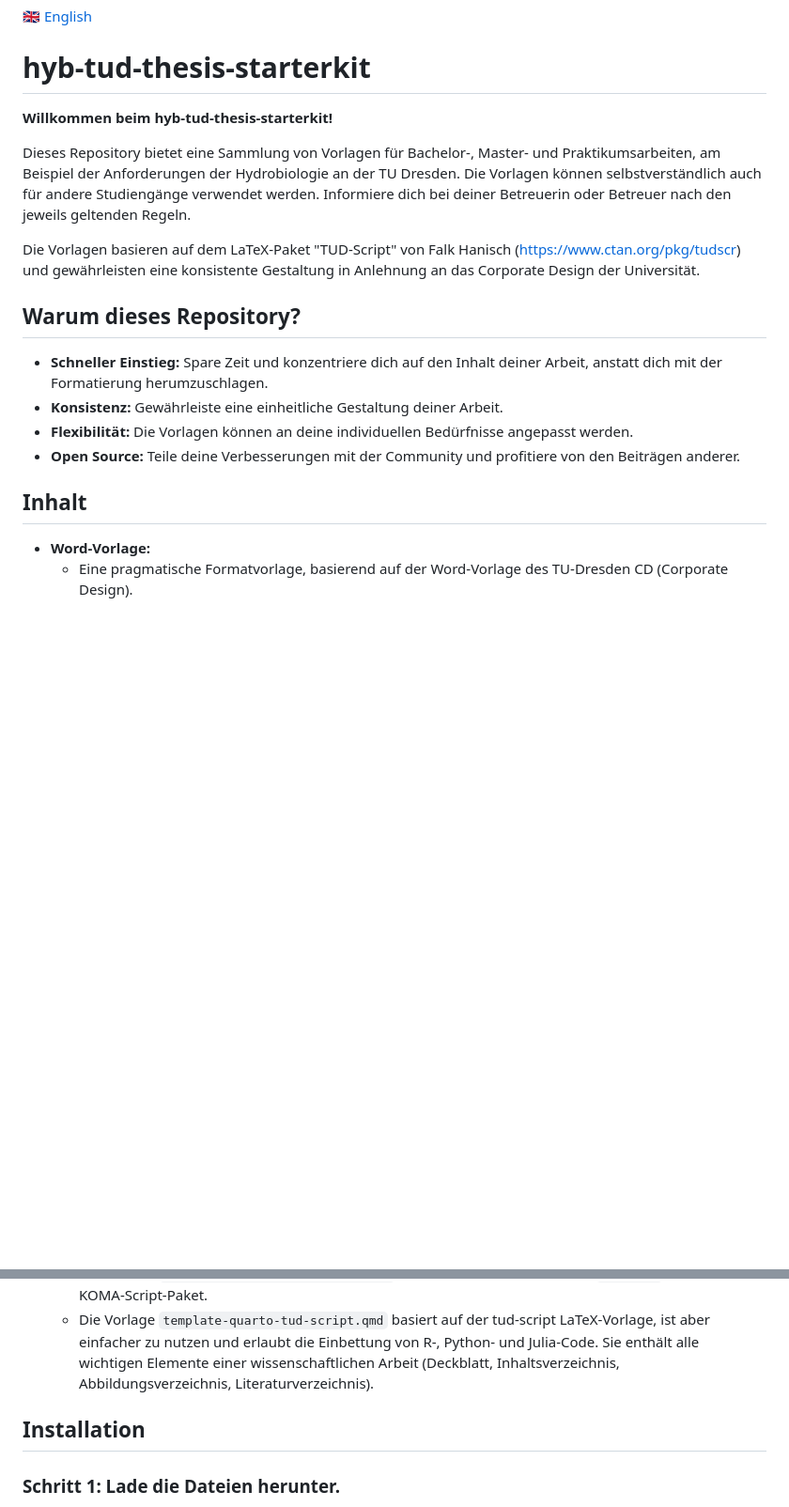
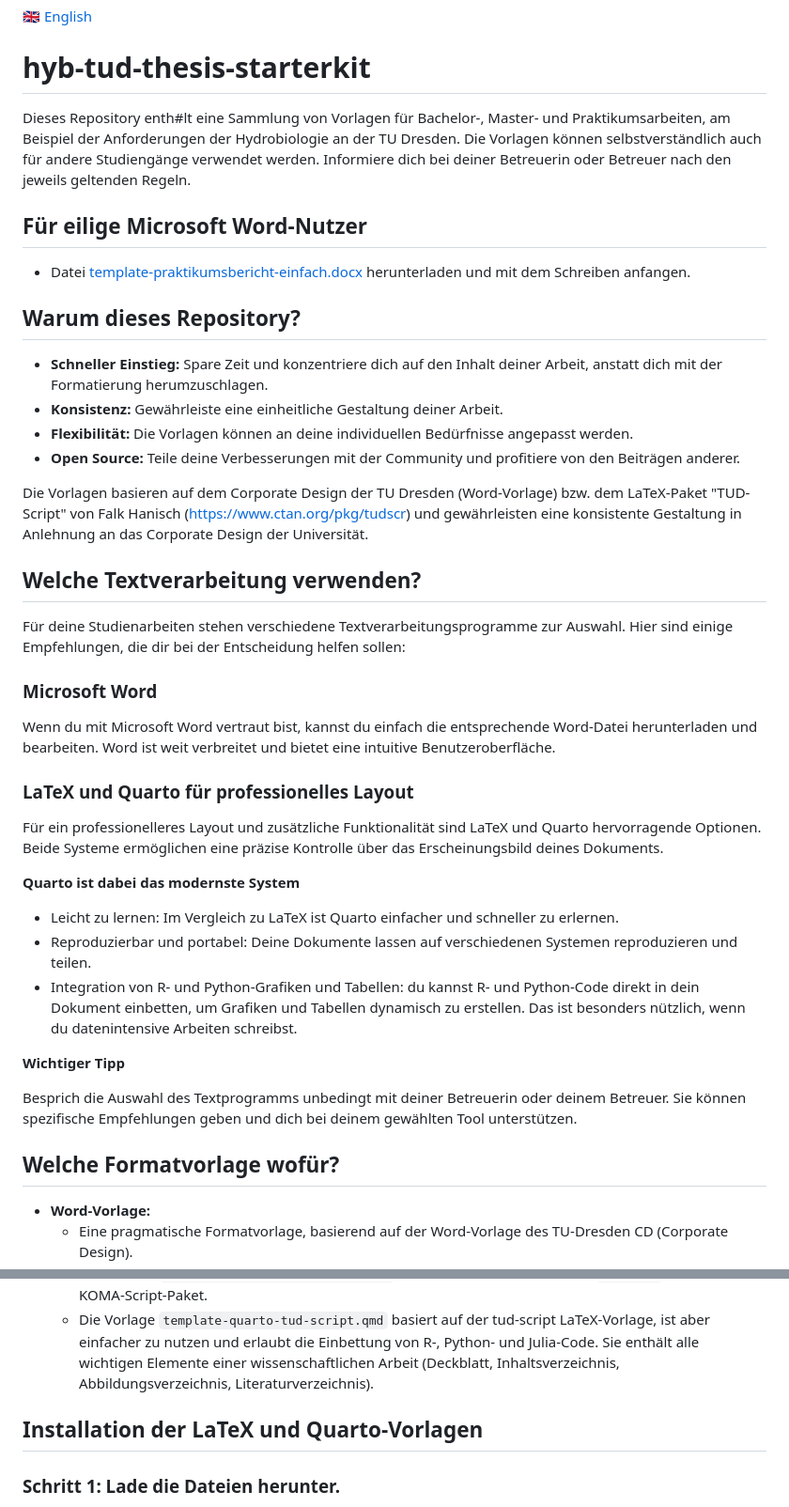
Before and after one commit to tpetzoldt/hyb-tud-thesis-starterkit, a Markdown page: README.md, 2 parts joined by grey strips. Shown at 94% size. GitHub-like rendering; blank space fills up the shorter version.

```diff
--- a/README.md
+++ b/README.md
@@ -2,12 +2,12 @@
 
 # hyb-tud-thesis-starterkit
 
-**Willkommen beim hyb-tud-thesis-starterkit!**
 
-Dieses Repository bietet eine Sammlung von Vorlagen für Bachelor-, Master- und Praktikumsarbeiten, am Beispiel der Anforderungen der Hydrobiologie an der TU Dresden. Die Vorlagen können selbstverständlich auch für andere Studiengänge verwendet werden. Informiere dich bei deiner Betreuerin oder Betreuer nach den jeweils geltenden Regeln.
+Dieses Repository enth#lt eine Sammlung von Vorlagen für Bachelor-, Master- und Praktikumsarbeiten, am Beispiel der Anforderungen der Hydrobiologie an der TU Dresden. Die Vorlagen können selbstverständlich auch für andere Studiengänge verwendet werden. Informiere dich bei deiner Betreuerin oder Betreuer nach den jeweils geltenden Regeln.
 
-Die Vorlagen basieren auf dem LaTeX-Paket "TUD-Script" von Falk Hanisch (https://www.ctan.org/pkg/tudscr) und gewährleisten eine konsistente Gestaltung in Anlehnung an das Corporate Design der Universität.
+## Für eilige Microsoft Word-Nutzer
 
+* Datei [template-praktikumsbericht-einfach.docx](https://github.com/tpetzoldt/hyb-tud-thesis-starterkit/raw/refs/heads/main/word/template-praktikumsbericht-einfach.docx) herunterladen und mit dem Schreiben anfangen.
 
 ## Warum dieses Repository?
 
@@ -16,7 +16,33 @@ Die Vorlagen basieren auf dem LaTeX-Paket "TUD-Script" von Falk Hanisch (https:/
 * **Flexibilität:** Die Vorlagen können an deine individuellen Bedürfnisse angepasst werden.
 * **Open Source:** Teile deine Verbesserungen mit der Community und profitiere von den Beiträgen anderer.
 
-## Inhalt
+Die Vorlagen basieren auf dem Corporate Design der TU Dresden (Word-Vorlage) bzw. dem LaTeX-Paket "TUD-Script" von Falk Hanisch (https://www.ctan.org/pkg/tudscr) und gewährleisten eine konsistente Gestaltung in Anlehnung an das Corporate Design der Universität.
+
+## Welche Textverarbeitung verwenden?
+
+Für deine Studienarbeiten stehen verschiedene Textverarbeitungsprogramme zur Auswahl. Hier sind einige Empfehlungen, die dir bei der Entscheidung helfen sollen:
+
+### Microsoft Word
+
+Wenn du mit Microsoft Word vertraut bist, kannst du einfach die entsprechende Word-Datei herunterladen und bearbeiten. Word ist weit verbreitet und bietet eine intuitive Benutzeroberfläche.
+
+### LaTeX und Quarto für professionelles Layout
+
+Für ein professionelleres Layout und zusätzliche Funktionalität sind LaTeX und Quarto hervorragende Optionen.
+Beide Systeme ermöglichen eine präzise Kontrolle über das Erscheinungsbild deines Dokuments.
+
+**Quarto ist dabei das modernste System**
+
+* Leicht zu lernen: Im Vergleich zu LaTeX ist Quarto einfacher und schneller zu erlernen.
+* Reproduzierbar und portabel: Deine Dokumente lassen auf verschiedenen Systemen reproduzieren und teilen.
+* Integration von R- und Python-Grafiken und Tabellen: du kannst R- und Python-Code direkt in dein Dokument einbetten, um Grafiken und Tabellen dynamisch zu erstellen. Das ist besonders nützlich, wenn du datenintensive Arbeiten schreibst.
+
+**Wichtiger Tipp**
+
+Besprich die Auswahl des Textprogramms unbedingt mit deiner Betreuerin oder deinem Betreuer. Sie können spezifische Empfehlungen geben und dich bei deinem gewählten Tool unterstützen.
+
+
+## Welche Formatvorlage wofür?
 
 * **Word-Vorlage:**
     * Eine pragmatische Formatvorlage, basierend auf der Word-Vorlage des TU-Dresden CD (Corporate Design).
@@ -29,7 +55,8 @@ Die Vorlagen basieren auf dem LaTeX-Paket "TUD-Script" von Falk Hanisch (https:/
     * Die Vorlage `template-quarto-koma-script.qmd` basiert auf der Artikelvorlage `scrartcl` aus dem KOMA-Script-Paket.
     * Die Vorlage `template-quarto-tud-script.qmd` basiert auf der tud-script LaTeX-Vorlage, ist aber einfacher zu nutzen und erlaubt die Einbettung von R-, Python- und Julia-Code. Sie enthält alle wichtigen Elemente einer wissenschaftlichen Arbeit (Deckblatt, Inhaltsverzeichnis, Abbildungsverzeichnis, Literaturverzeichnis).
 
-## Installation
+
+## Installation der LaTeX und Quarto-Vorlagen
 
 ### Schritt 1: Lade die Dateien herunter.
 
```
Also changed, not shown: README-en.md (+35 -5 lines).
